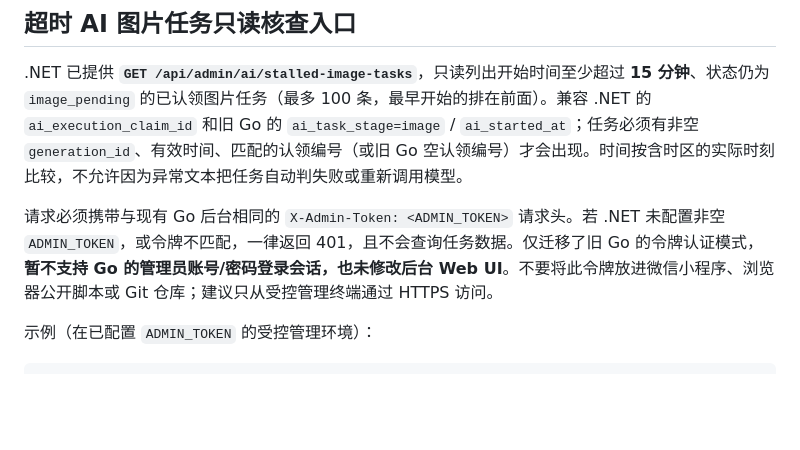
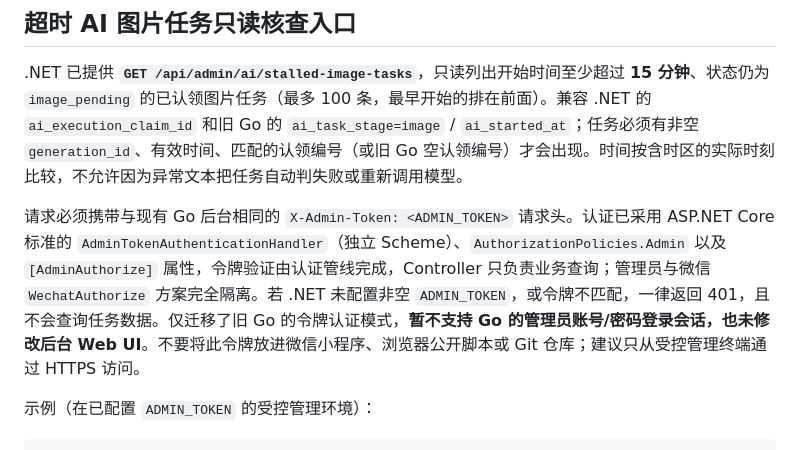
Before and after one commit to kotcmm/tongyin-mvp, a Markdown page: backend-dotnet/README.md, the part around the change. Rendered like a GitHub page; blank space fills up the shorter version.

Commit message:
docs(auth): document independent admin scheme and policy

```diff
--- a/backend-dotnet/README.md
+++ b/backend-dotnet/README.md
@@ -152,7 +152,7 @@ SQL 仓储使用与 Go 共用的 `ty_store_lock` 事务锁；在锁内读取作
 
 .NET 已提供 **`GET /api/admin/ai/stalled-image-tasks`**，只读列出开始时间至少超过 **15 分钟**、状态仍为 `image_pending` 的已认领图片任务（最多 100 条，最早开始的排在前面）。兼容 .NET 的 `ai_execution_claim_id` 和旧 Go 的 `ai_task_stage=image` / `ai_started_at`；任务必须有非空 `generation_id`、有效时间、匹配的认领编号（或旧 Go 空认领编号）才会出现。时间按含时区的实际时刻比较，不允许因为异常文本把任务自动判失败或重新调用模型。
 
-请求必须携带与现有 Go 后台相同的 `X-Admin-Token: <ADMIN_TOKEN>` 请求头。若 .NET 未配置非空 `ADMIN_TOKEN`，或令牌不匹配，一律返回 401，且不会查询任务数据。仅迁移了旧 Go 的令牌认证模式，**暂不支持 Go 的管理员账号/密码登录会话，也未修改后台 Web UI**。不要将此令牌放进微信小程序、浏览器公开脚本或 Git 仓库；建议只从受控管理终端通过 HTTPS 访问。
+请求必须携带与现有 Go 后台相同的 `X-Admin-Token: <ADMIN_TOKEN>` 请求头。认证已采用 ASP.NET Core 标准的 `AdminTokenAuthenticationHandler`（独立 Scheme）、`AuthorizationPolicies.Admin` 以及 `[AdminAuthorize]` 属性，令牌验证由认证管线完成，Controller 只负责业务查询；管理员与微信 `WechatAuthorize` 方案完全隔离。若 .NET 未配置非空 `ADMIN_TOKEN`，或令牌不匹配，一律返回 401，且不会查询任务数据。仅迁移了旧 Go 的令牌认证模式，**暂不支持 Go 的管理员账号/密码登录会话，也未修改后台 Web UI**。不要将此令牌放进微信小程序、浏览器公开脚本或 Git 仓库；建议只从受控管理终端通过 HTTPS 访问。
 
 示例（在已配置 `ADMIN_TOKEN` 的受控管理环境）：
 
```
